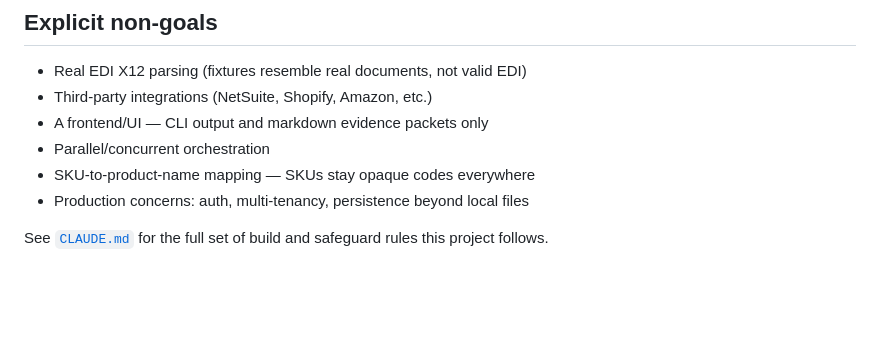
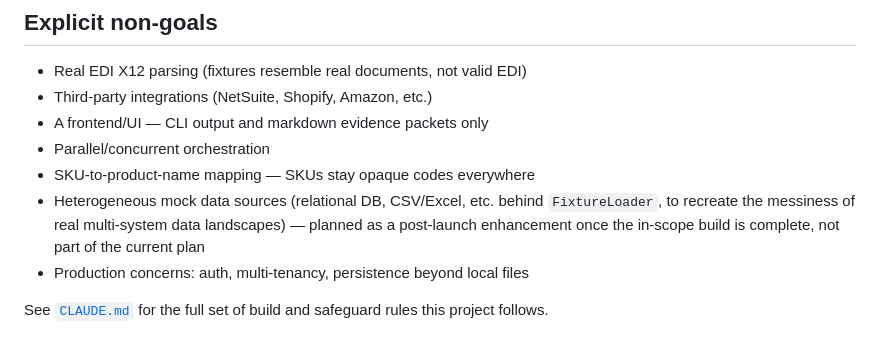
Before and after one commit to vinaldsz/deduction-autopsy, a Markdown page: README.md, the part around the change. Rendered like a GitHub page; blank space fills up the shorter version.

```diff
--- a/README.md
+++ b/README.md
@@ -83,6 +83,9 @@ These expected verdicts are fixed — see [`docs/SPEC.md`](docs/SPEC.md) for ful
 - A frontend/UI — CLI output and markdown evidence packets only
 - Parallel/concurrent orchestration
 - SKU-to-product-name mapping — SKUs stay opaque codes everywhere
+- Heterogeneous mock data sources (relational DB, CSV/Excel, etc. behind `FixtureLoader`,
+  to recreate the messiness of real multi-system data landscapes) — planned as a
+  post-launch enhancement once the in-scope build is complete, not part of the current plan
 - Production concerns: auth, multi-tenancy, persistence beyond local files
 
 See [`CLAUDE.md`](CLAUDE.md) for the full set of build and safeguard rules this project
```
Also changed, not shown: CLAUDE.md (+6 -0 lines).
